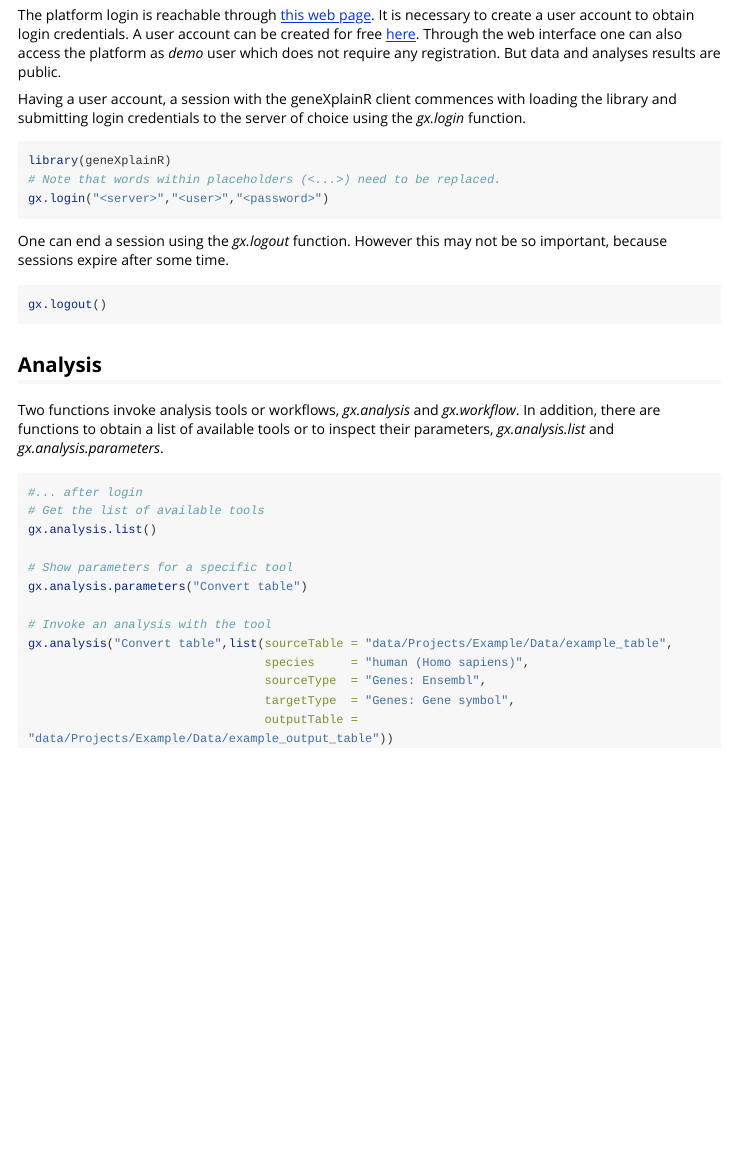
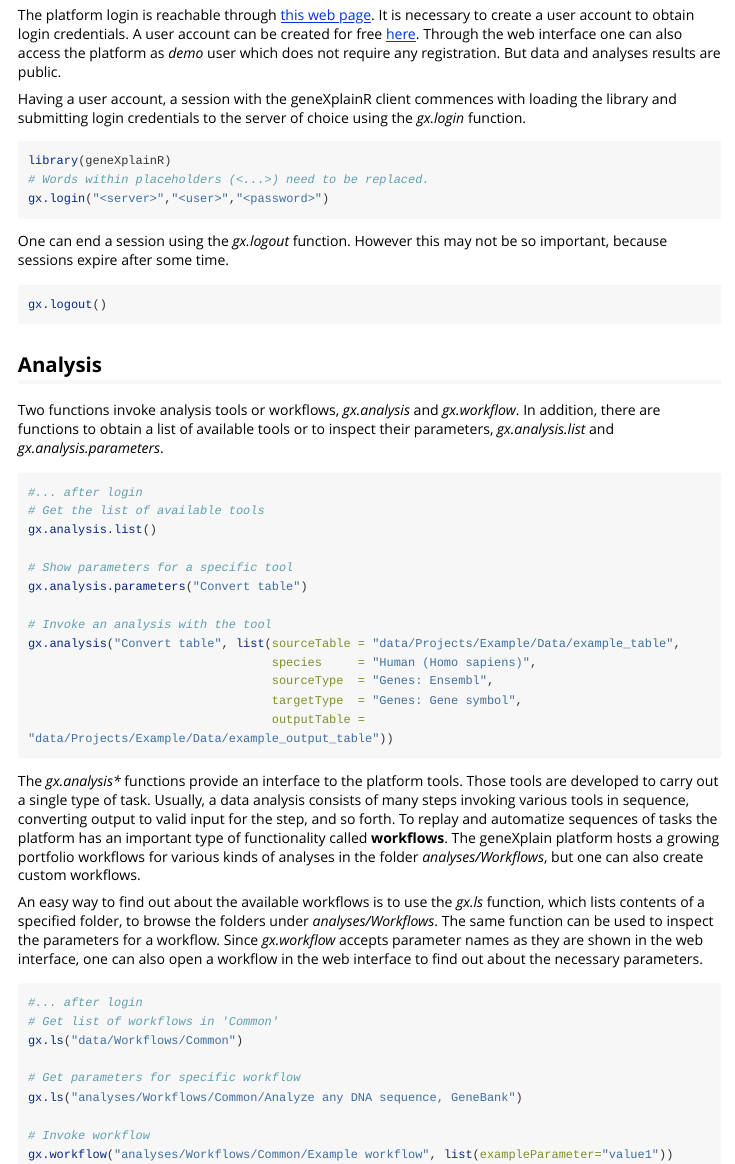
Before and after one commit to genexplain/geneXplainR, an R Markdown document (vignettes/geneXplainR-intro.Rmd): the page in a window 1100 px wide, from 510 px down. Rendered offline with R 4.5, knitr and Pandoc, with nearby package versions; long lines of code are wrapped.

Commit message:
Update intro vignette

````diff
--- a/vignettes/geneXplainR-intro.Rmd
+++ b/vignettes/geneXplainR-intro.Rmd
@@ -41,7 +41,7 @@
 
 ```{r eval=FALSE}
 library(geneXplainR)
-# Note that words within placeholders (<...>) need to be replaced.
+# Words within placeholders (<...>) need to be replaced.
 gx.login("<server>","<user>","<password>")
 ```
 
@@ -65,9 +65,34 @@
 gx.analysis.parameters("Convert table")
 
 # Invoke an analysis with the tool
-gx.analysis("Convert table",list(sourceTable = "data/Projects/Example/Data/example_table",
-                                 species     = "human (Homo sapiens)",
-                                 sourceType  = "Genes: Ensembl",
-                                 targetType  = "Genes: Gene symbol",
-                                 outputTable = "data/Projects/Example/Data/example_output_table"))
+gx.analysis("Convert table", list(sourceTable = "data/Projects/Example/Data/example_table",
+                                  species     = "Human (Homo sapiens)",
+                                  sourceType  = "Genes: Ensembl",
+                                  targetType  = "Genes: Gene symbol",
+                                  outputTable = "data/Projects/Example/Data/example_output_table"))
 ```
+
+The *gx.analysis&#42;* functions provide an interface to the platform tools. Those tools are developed
+to carry out a single type of task. Usually, a data analysis consists of many steps invoking various tools
+in sequence, converting output to valid input for the step, and so forth. To replay and automatize sequences of
+tasks the platform has an important type of functionality called **workflows**.
+The geneXplain platform hosts a growing portfolio workflows for various kinds of analyses in the folder *analyses/Workflows*,
+but one can also create custom workflows.
+
+An easy way to find out about the available workflows is to use the *gx.ls* function, which lists contents of a
+specified folder, to browse the folders under *analyses/Workflows*. The same function can be used to inspect the parameters
+for a workflow. Since *gx.workflow* accepts parameter names as they are shown in the web interface, one can also
+open a workflow in the web interface to find out about the necessary parameters.
+
+
+```{r eval=FALSE}
+#... after login
+# Get list of workflows in 'Common'
+gx.ls("data/Workflows/Common")
+
+# Get parameters for specific workflow
+gx.ls("analyses/Workflows/Common/Analyze any DNA sequence, GeneBank")
+
+# Invoke workflow
+gx.workflow("analyses/Workflows/Common/Example workflow", list(exampleParameter="value1"))
+```
````
